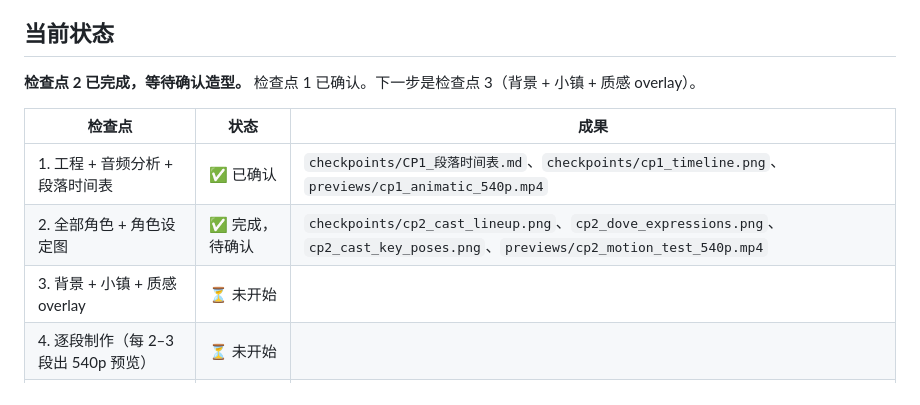
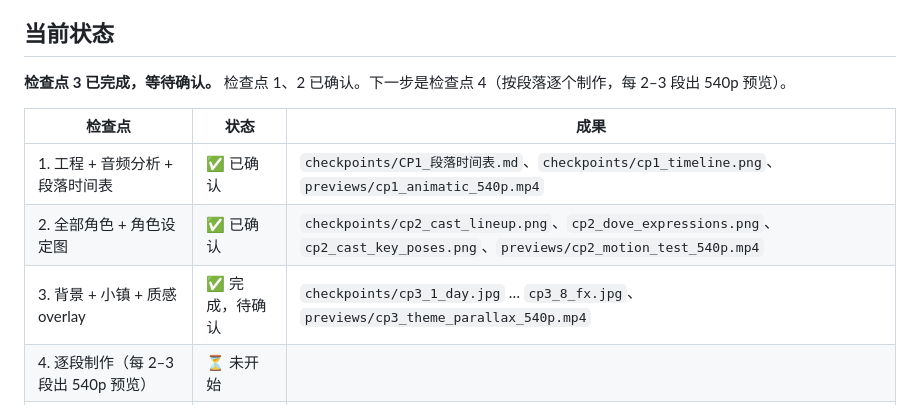
Before and after one commit to songyutao0408-dot/indian-dove-mv, a Markdown page: indian-dove-mv/PROGRESS.md, the part around one of its changes. GitHub-like rendering.

```diff
--- a/indian-dove-mv/PROGRESS.md
+++ b/indian-dove-mv/PROGRESS.md
@@ -5,13 +5,13 @@
 
 ## 当前状态
 
-**检查点 2 已完成，等待确认造型。** 检查点 1 已确认。下一步是检查点 3（背景 + 小镇 + 质感 overlay）。
+**检查点 3 已完成，等待确认。** 检查点 1、2 已确认。下一步是检查点 4（按段落逐个制作，每 2–3 段出 540p 预览）。
 
 | 检查点 | 状态 | 成果 |
 |---|---|---|
 | 1. 工程 + 音频分析 + 段落时间表 | ✅ 已确认 | `checkpoints/CP1_段落时间表.md`、`checkpoints/cp1_timeline.png`、`previews/cp1_animatic_540p.mp4` |
-| 2. 全部角色 + 角色设定图 | ✅ 完成，待确认 | `checkpoints/cp2_cast_lineup.png`、`cp2_dove_expressions.png`、`cp2_cast_key_poses.png`、`previews/cp2_motion_test_540p.mp4` |
-| 3. 背景 + 小镇 + 质感 overlay | ⏳ 未开始 | |
+| 2. 全部角色 + 角色设定图 | ✅ 已确认 | `checkpoints/cp2_cast_lineup.png`、`cp2_dove_expressions.png`、`cp2_cast_key_poses.png`、`previews/cp2_motion_test_540p.mp4` |
+| 3. 背景 + 小镇 + 质感 overlay | ✅ 完成，待确认 | `checkpoints/cp3_1_day.jpg` … `cp3_8_fx.jpg`、`previews/cp3_theme_parallax_540p.mp4` |
 | 4. 逐段制作（每 2–3 段出 540p 预览） | ⏳ 未开始 | |
 | 5. 540p 完整预览 → 1080p 正式版 | ⏳ 未开始 | |
 
```
Also changed, not shown: other parts of indian-dove-mv/PROGRESS.md (+40 -3 lines).
